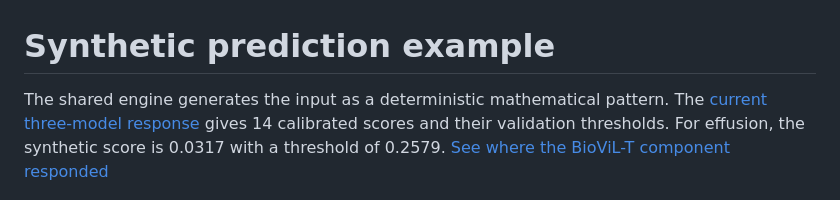
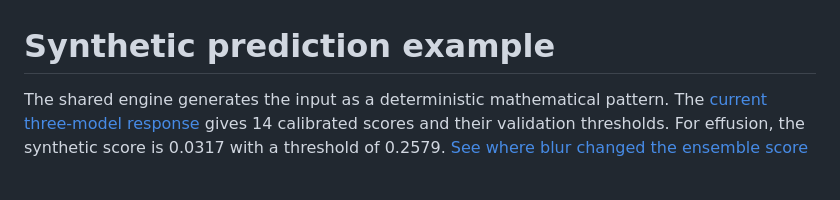
Before and after one commit to ThorsenH1/chest-xray14-ml, a Markdown page: examples/README.md, the part around the change. Drawn GitHub-style.

Commit message:
Show which chest image regions change the full ensemble score

```diff
--- a/examples/README.md
+++ b/examples/README.md
@@ -1,6 +1,6 @@
 # Synthetic prediction example
 
-The shared engine generates the input as a deterministic mathematical pattern. The [current three-model response](swin-convnext-ensemble.json) gives 14 calibrated scores and their validation thresholds. For effusion, the synthetic score is 0.0317 with a threshold of 0.2579. [See where the BioViL-T component responded](../WHERE-THE-MODEL-LOOKS.md)
+The shared engine generates the input as a deterministic mathematical pattern. The [current three-model response](swin-convnext-ensemble.json) gives 14 calibrated scores and their validation thresholds. For effusion, the synthetic score is 0.0317 with a threshold of 0.2579. [See where blur changed the ensemble score](../WHERE-THE-MODEL-LOOKS.md)
 
 ![Synthetic input phantom.png](phantom.png)
 
```
Also changed, not shown: WALKTHROUGH.md (+1 -1 lines), WHERE-THE-MODEL-LOOKS.md (+11 -11 lines), examples/ensemble-region-probe.png (added), 2 other files.
